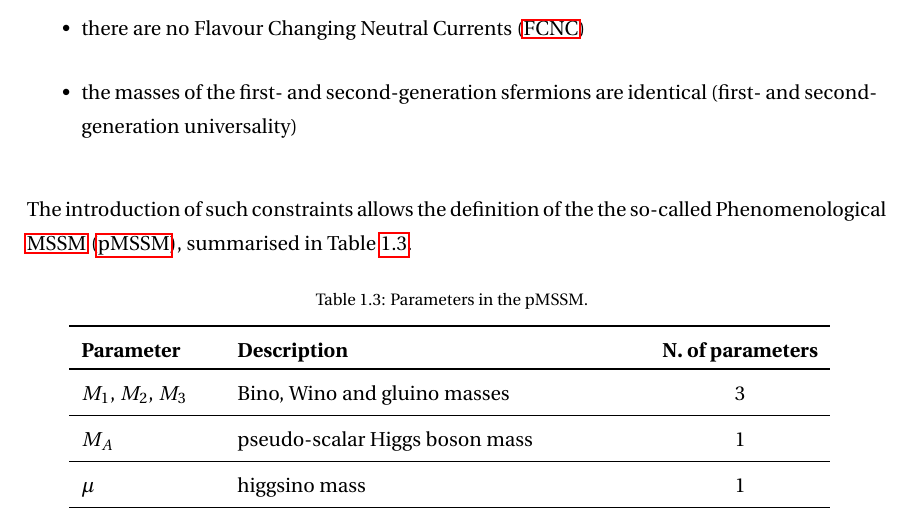
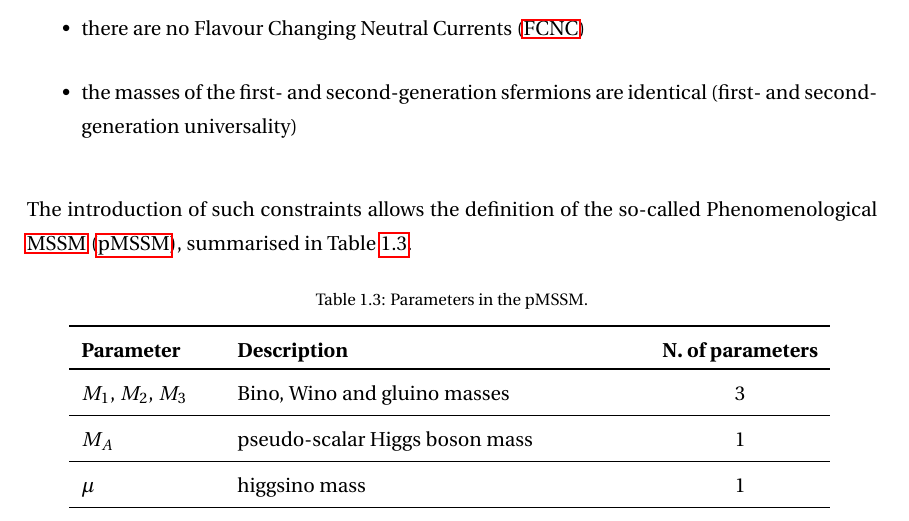
Before and after one commit to fabriziomiano/phd_thesis, a LaTeX thesis (main.tex, which reads Chapters/theory.tex): part of page 23 of 144, cut so that both start at the same text. Compiled offline with pdfLaTeX.

Commit message:
Textual correction

```diff
--- a/Chapters/theory.tex
+++ b/Chapters/theory.tex
@@ -480,7 +480,7 @@
 					\item the masses of the first- and second-generation sfermions are identical (first- and second-generation universality)
 				\end{itemize}
 
-				\noindent The introduction of such constraints allows the definition of the the so-called \ac{pMSSM}, summarised in Table~\ref{tab:MSSM_mainFreePar}.
+				\noindent The introduction of such constraints allows the definition of the so-called \ac{pMSSM}, summarised in Table~\ref{tab:MSSM_mainFreePar}.
 
 				\begin{table}[!htb]\centering\caption{Parameters in the pMSSM.}
 				\renewcommand{\arraystretch}{1.3}
```
